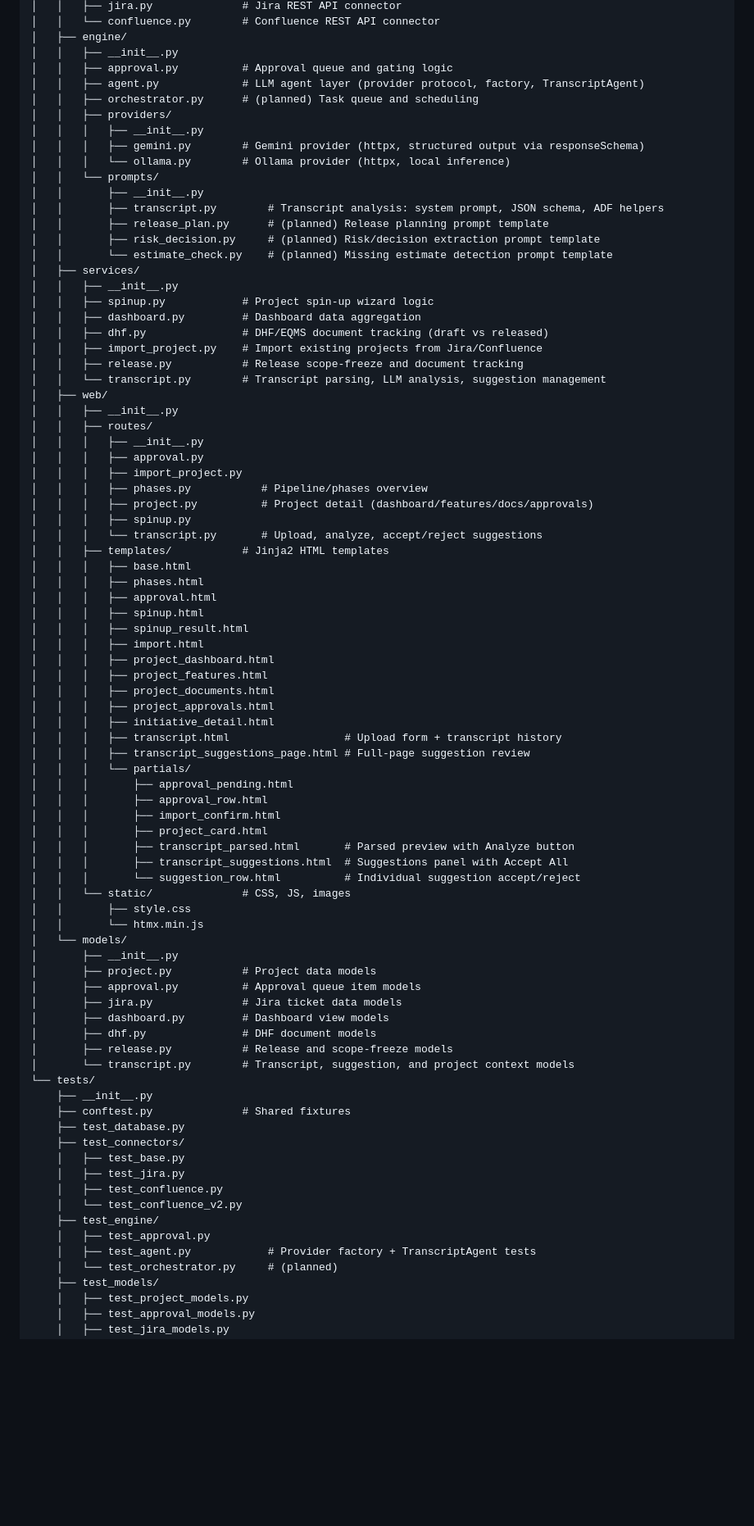
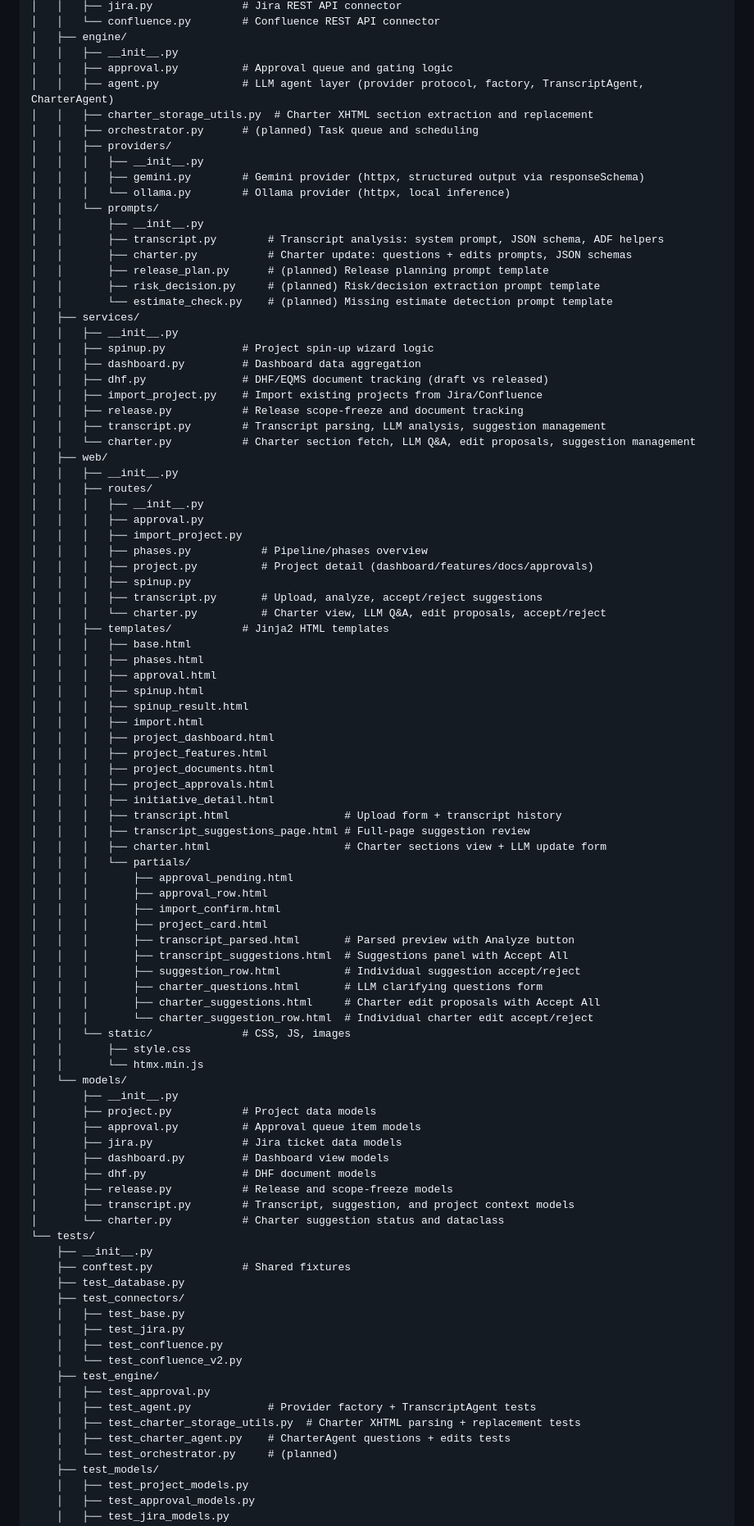
Before and after one commit to Renneberg1/Project-Seat, a Markdown page: CLAUDE.md, the part around one of its changes. Shown at 82% size. GitHub-like rendering; blank space fills up the shorter version.

```diff
--- a/CLAUDE.md
+++ b/CLAUDE.md
@@ -70,7 +70,8 @@ project-seat/
 │   ├── engine/
 │   │   ├── __init__.py
 │   │   ├── approval.py          # Approval queue and gating logic
-│   │   ├── agent.py             # LLM agent layer (provider protocol, factory, TranscriptAgent)
+│   │   ├── agent.py             # LLM agent layer (provider protocol, factory, TranscriptAgent, CharterAgent)
+│   │   ├── charter_storage_utils.py  # Charter XHTML section extraction and replacement
 │   │   ├── orchestrator.py      # (planned) Task queue and scheduling
 │   │   ├── providers/
 │   │   │   ├── __init__.py
@@ -79,6 +80,7 @@ project-seat/
 │   │   └── prompts/
 │   │       ├── __init__.py
 │   │       ├── transcript.py        # Transcript analysis: system prompt, JSON schema, ADF helpers
+│   │       ├── charter.py           # Charter update: questions + edits prompts, JSON schemas
 │   │       ├── release_plan.py      # (planned) Release planning prompt template
 │   │       ├── risk_decision.py     # (planned) Risk/decision extraction prompt template
 │   │       └── estimate_check.py    # (planned) Missing estimate detection prompt template
@@ -89,7 +91,8 @@ project-seat/
 │   │   ├── dhf.py               # DHF/EQMS document tracking (draft vs released)
 │   │   ├── import_project.py    # Import existing projects from Jira/Confluence
 │   │   ├── release.py           # Release scope-freeze and document tracking
-│   │   └── transcript.py        # Transcript parsing, LLM analysis, suggestion management
+│   │   ├── transcript.py        # Transcript parsing, LLM analysis, suggestion management
+│   │   └── charter.py           # Charter section fetch, LLM Q&A, edit proposals, suggestion management
 │   ├── web/
 │   │   ├── __init__.py
 │   │   ├── routes/
@@ -99,7 +102,8 @@ project-seat/
 │   │   │   ├── phases.py           # Pipeline/phases overview
 │   │   │   ├── project.py          # Project detail (dashboard/features/docs/approvals)
 │   │   │   ├── spinup.py
-│   │   │   └── transcript.py       # Upload, analyze, accept/reject suggestions
+│   │   │   ├── transcript.py       # Upload, analyze, accept/reject suggestions
+│   │   │   └── charter.py          # Charter view, LLM Q&A, edit proposals, accept/reject
 │   │   ├── templates/           # Jinja2 HTML templates
 │   │   │   ├── base.html
 │   │   │   ├── phases.html
@@ -114,6 +118,7 @@ project-seat/
 │   │   │   ├── initiative_detail.html
 │   │   │   ├── transcript.html                  # Upload form + transcript history
 │   │   │   ├── transcript_suggestions_page.html # Full-page suggestion review
+│   │   │   ├── charter.html                     # Charter sections view + LLM update form
 │   │   │   └── partials/
 │   │   │       ├── approval_pending.html
 │   │   │       ├── approval_row.html
@@ -121,7 +126,10 @@ project-seat/
 │   │   │       ├── project_card.html
 │   │   │       ├── transcript_parsed.html       # Parsed preview with Analyze button
 │   │   │       ├── transcript_suggestions.html  # Suggestions panel with Accept All
-│   │   │       └── suggestion_row.html          # Individual suggestion accept/reject
+│   │   │       ├── suggestion_row.html          # Individual suggestion accept/reject
+│   │   │       ├── charter_questions.html       # LLM clarifying questions form
+│   │   │       ├── charter_suggestions.html     # Charter edit proposals with Accept All
+│   │   │       └── charter_suggestion_row.html  # Individual charter edit accept/reject
 │   │   └── static/              # CSS, JS, images
 │   │       ├── style.css
 │   │       └── htmx.min.js
@@ -133,7 +141,8 @@ project-seat/
 │       ├── dashboard.py         # Dashboard view models
 │       ├── dhf.py               # DHF document models
 │       ├── release.py           # Release and scope-freeze models
-│       └── transcript.py        # Transcript, suggestion, and project context models
+│       ├── transcript.py        # Transcript, suggestion, and project context models
+│       └── charter.py           # Charter suggestion status and dataclass
 └── tests/
     ├── __init__.py
     ├── conftest.py              # Shared fixtures
@@ -146,6 +155,8 @@ project-seat/
     ├── test_engine/
     │   ├── test_approval.py
     │   ├── test_agent.py            # Provider factory + TranscriptAgent tests
+    │   ├── test_charter_storage_utils.py  # Charter XHTML parsing + replacement tests
+    │   ├── test_charter_agent.py    # CharterAgent questions + edits tests
     │   └── test_orchestrator.py     # (planned)
     ├── test_models/
     │   ├── test_project_models.py
```
Also changed, not shown: other parts of CLAUDE.md (+45 -5 lines).
